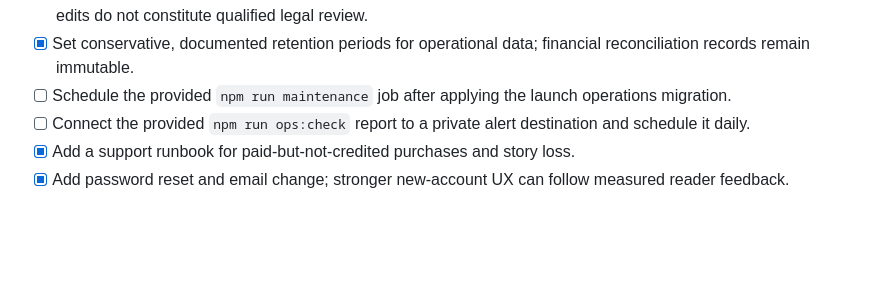
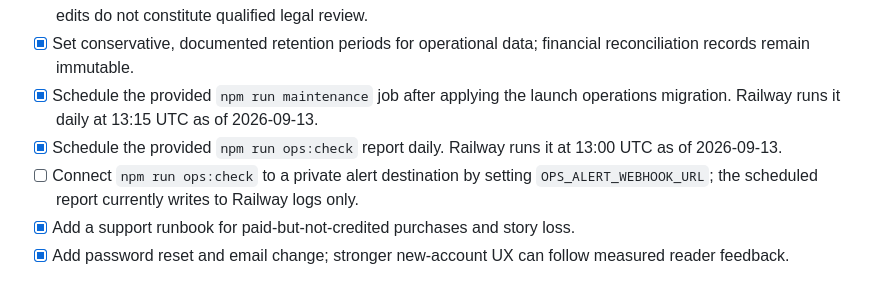
Before and after one commit to sarajosantos/Nuggets, a Markdown page: TODO.md, the part around the change. Rendered like a GitHub page; blank space fills up the shorter version.

Commit message:
Record production operations schedules

```diff
--- a/TODO.md
+++ b/TODO.md
@@ -66,10 +66,13 @@ P0 item is deployed and tested in the production environment.
       jurisdiction. These edits do not constitute qualified legal review.
 - [x] Set conservative, documented retention periods for operational data;
       financial reconciliation records remain immutable.
-- [ ] Schedule the provided `npm run maintenance` job after applying the launch
-      operations migration.
-- [ ] Connect the provided `npm run ops:check` report to a private alert
-      destination and schedule it daily.
+- [x] Schedule the provided `npm run maintenance` job after applying the launch
+      operations migration. Railway runs it daily at 13:15 UTC as of 2026-09-13.
+- [x] Schedule the provided `npm run ops:check` report daily. Railway runs it at
+      13:00 UTC as of 2026-09-13.
+- [ ] Connect `npm run ops:check` to a private alert destination by setting
+      `OPS_ALERT_WEBHOOK_URL`; the scheduled report currently writes to Railway
+      logs only.
 - [x] Add a support runbook for paid-but-not-credited purchases and story loss.
 - [x] Add password reset and email change; stronger new-account UX can follow
       measured reader feedback.
```
